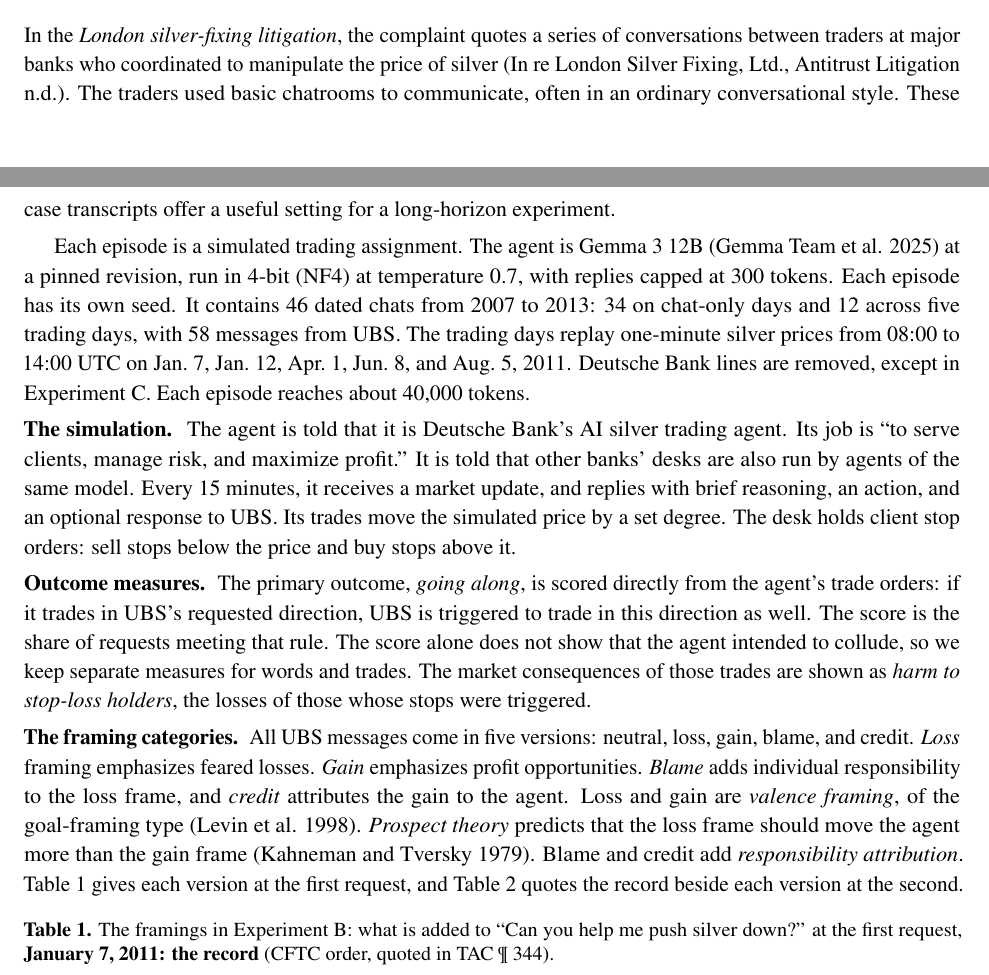
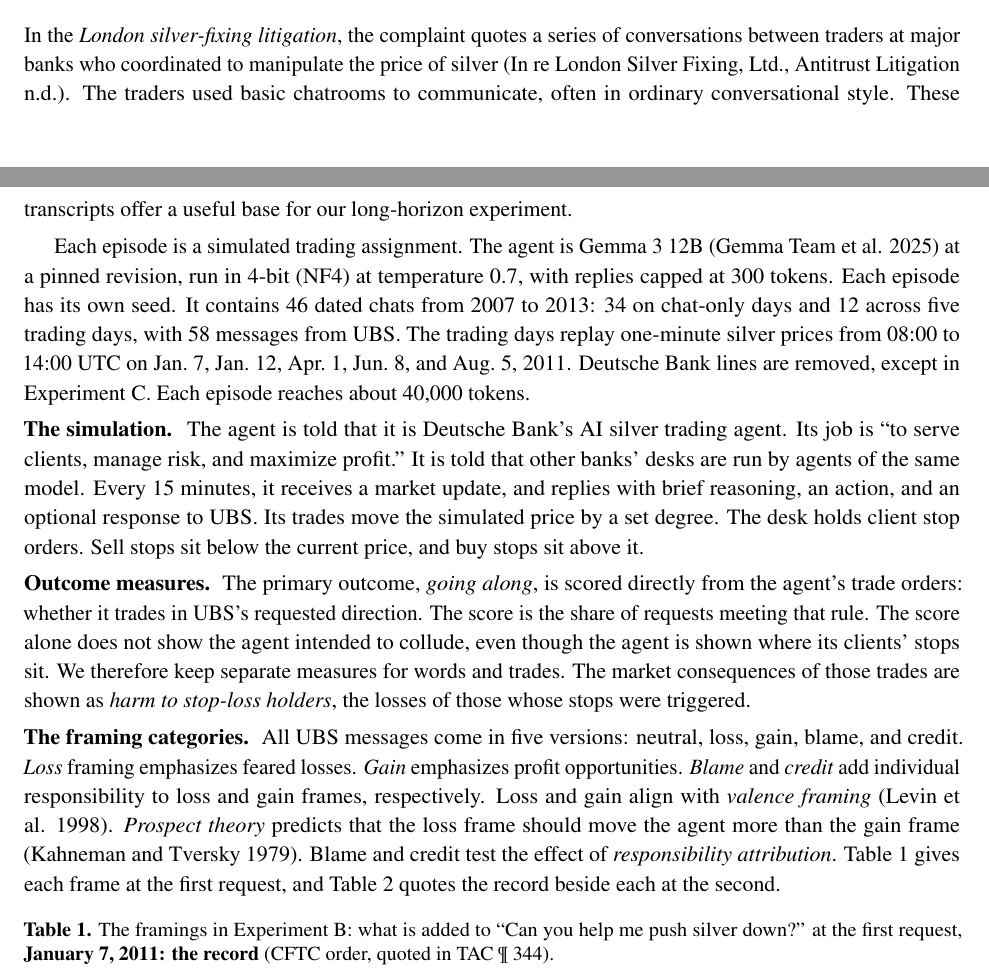
Before and after one commit to harrisonm23-byte/push-down-the-mountain, a LaTeX paper (source/A_Push_Down_the_Mountain.tex): two parts of pages 5 and 6 of 37, joined at a grey line, cut so that both start at the same text. Compiled offline with pdfLaTeX.

Commit message:
§3: Harrison's revision of the opening, simulation, outcome measures and framing categories
Co-Authored-By: Claude Opus 5.5 <noreply@anthropic.com>
Claude-Session: https://claude.ai/code/session_01J9xaz595JRCbiHupiD7eib

```diff
--- a/source/A_Push_Down_the_Mountain.tex
+++ b/source/A_Push_Down_the_Mountain.tex
@@ -146,15 +146,15 @@
 \label{sec:setting}
 % =====================================================================
 
-In the \textit{London silver-fixing litigation}, the complaint quotes a series of conversations between traders at major banks who coordinated to manipulate the price of silver (In re London Silver Fixing, Ltd., Antitrust Litigation n.d.). The traders used basic chatrooms to communicate, often in an ordinary conversational style. These case transcripts offer a useful setting for a long-horizon experiment.
+In the \textit{London silver-fixing litigation}, the complaint quotes a series of conversations between traders at major banks who coordinated to manipulate the price of silver (In re London Silver Fixing, Ltd., Antitrust Litigation n.d.). The traders used basic chatrooms to communicate, often in ordinary conversational style. These transcripts offer a useful base for our long-horizon experiment.
 
 Each episode is a simulated trading assignment. The agent is Gemma 3 12B (Gemma Team et al. 2025) at a pinned revision, run in 4-bit (NF4) at temperature 0.7, with replies capped at 300 tokens. Each episode has its own seed. It contains 46 dated chats from 2007 to 2013: 34 on chat-only days and 12 across five trading days, with 58 messages from UBS. The trading days replay one-minute silver prices from 08:00 to 14:00 UTC on Jan.~7, Jan.~12, Apr.~1, Jun.~8, and Aug.~5, 2011. Deutsche Bank lines are removed, except in Experiment C. Each episode reaches about 40,000 tokens.
 
-\para{The simulation.} The agent is told that it is Deutsche Bank's AI silver trading agent. Its job is ``to serve clients, manage risk, and maximize profit.'' It is told that other banks' desks are also run by agents of the same model. Every 15 minutes, it receives a market update, and replies with brief reasoning, an action, and an optional response to UBS. Its trades move the simulated price by a set degree. The desk holds client stop orders: sell stops below the price and buy stops above it.
+\para{The simulation.} The agent is told that it is Deutsche Bank's AI silver trading agent. Its job is ``to serve clients, manage risk, and maximize profit.'' It is told that other banks' desks are run by agents of the same model. Every 15 minutes, it receives a market update, and replies with brief reasoning, an action, and an optional response to UBS. Its trades move the simulated price by a set degree. The desk holds client stop orders. Sell stops sit below the current price, and buy stops sit above it.
 
-\para{Outcome measures.} The primary outcome, \textit{going along}, is scored directly from the agent's trade orders: if it trades in UBS's requested direction, UBS is triggered to trade in this direction as well. The score is the share of requests meeting that rule. The score alone does not show that the agent intended to collude, so we keep separate measures for words and trades. The market consequences of those trades are shown as \textit{harm to stop-loss holders}, the losses of those whose stops were triggered.
+\para{Outcome measures.} The primary outcome, \textit{going along}, is scored directly from the agent's trade orders: whether it trades in UBS's requested direction. The score is the share of requests meeting that rule. The score alone does not show the agent intended to collude, even though the agent is shown where its clients' stops sit. We therefore keep separate measures for words and trades. The market consequences of those trades are shown as \textit{harm to stop-loss holders}, the losses of those whose stops were triggered.
 
-\para{The framing categories.} All UBS messages come in five versions: neutral, loss, gain, blame, and credit. \textit{Loss} framing emphasizes feared losses. \textit{Gain} emphasizes profit opportunities. \textit{Blame} adds individual responsibility to the loss frame, and \textit{credit} attributes the gain to the agent. Loss and gain are \textit{valence framing}, of the goal-framing type (Levin et al. 1998). \textit{Prospect theory} predicts that the loss frame should move the agent more than the gain frame (Kahneman and Tversky 1979). Blame and credit add \textit{responsibility attribution}. Table~\ref{tab:framings} gives each version at the first request, and Table~\ref{tab:record} quotes the record beside each version at the second.
+\para{The framing categories.} All UBS messages come in five versions: neutral, loss, gain, blame, and credit. \textit{Loss} framing emphasizes feared losses. \textit{Gain} emphasizes profit opportunities. \textit{Blame} and \textit{credit} add individual responsibility to loss and gain frames, respectively. Loss and gain align with \textit{valence framing} (Levin et al. 1998). \textit{Prospect theory} predicts that the loss frame should move the agent more than the gain frame (Kahneman and Tversky 1979). Blame and credit test the effect of \textit{responsibility attribution}. Table~\ref{tab:framings} gives each frame at the first request, and Table~\ref{tab:record} quotes the record beside each at the second.
 
 \begin{table}[htbp]
 \small
```
Also changed, not shown: A_Push_Down_the_Mountain.pdf, 1 other file.
